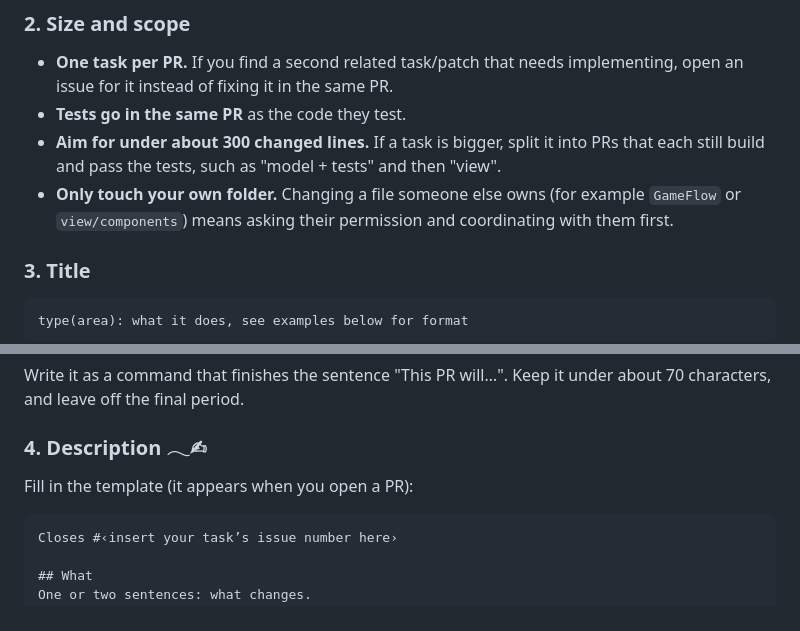
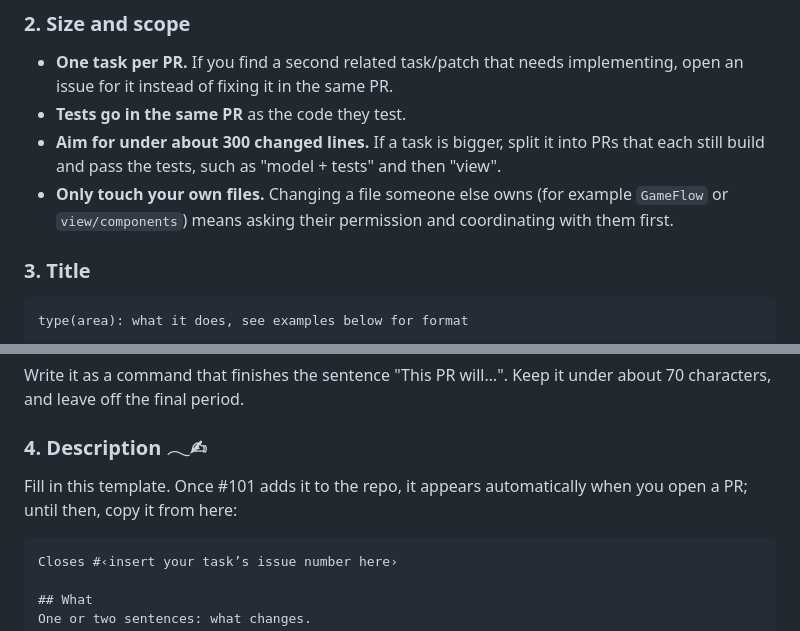
Before and after one commit to ilovelogic/the-math-mountaineer-team-7, a Markdown page: README.md, 2 parts joined by grey strips. Rendered like a GitHub page.

Commit message:
docs: clarify file ownership and when the PR template appears

````diff
--- a/README.md
+++ b/README.md
@@ -19,7 +19,7 @@ Name the branch after the issue: `<issue number>-<short-name>`.
 - **One task per PR.** If you find a second related task/patch that needs implementing, open an issue for it instead of fixing it in the same PR.
 - **Tests go in the same PR** as the code they test.
 - **Aim for under about 300 changed lines.** If a task is bigger, split it into PRs that each still build and pass the tests, such as "model + tests" and then "view".
-- **Only touch your own folder.** Changing a file someone else owns (for example `GameFlow` or `view/components`) means asking their permission and coordinating with them first.
+- **Only touch your own files.** Changing a file someone else owns (for example `GameFlow` or `view/components`) means asking their permission and coordinating with them first.
 
 ### 3. Title
 
@@ -51,7 +51,7 @@ Write it as a command that finishes the sentence "This PR will…". Keep it unde
 
 ### 4. Description 𓂃✍︎
 
-Fill in the template (it appears when you open a PR):
+Fill in this template. Once #101 adds it to the repo, it appears automatically when you open a PR; until then, copy it from here:
 
 ```markdown
 Closes #‹insert your task’s issue number here›
````
